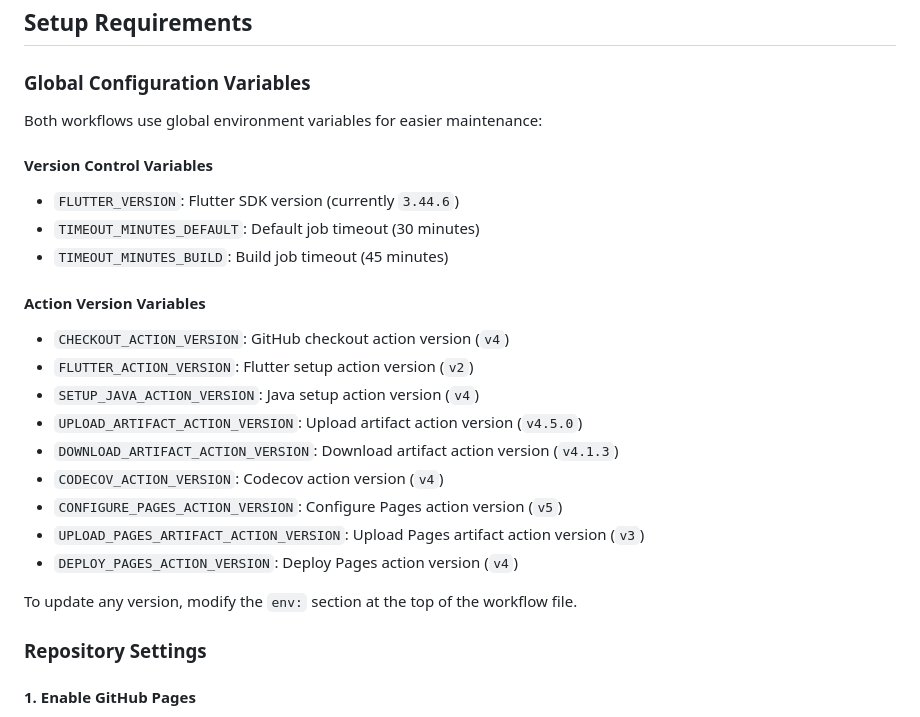
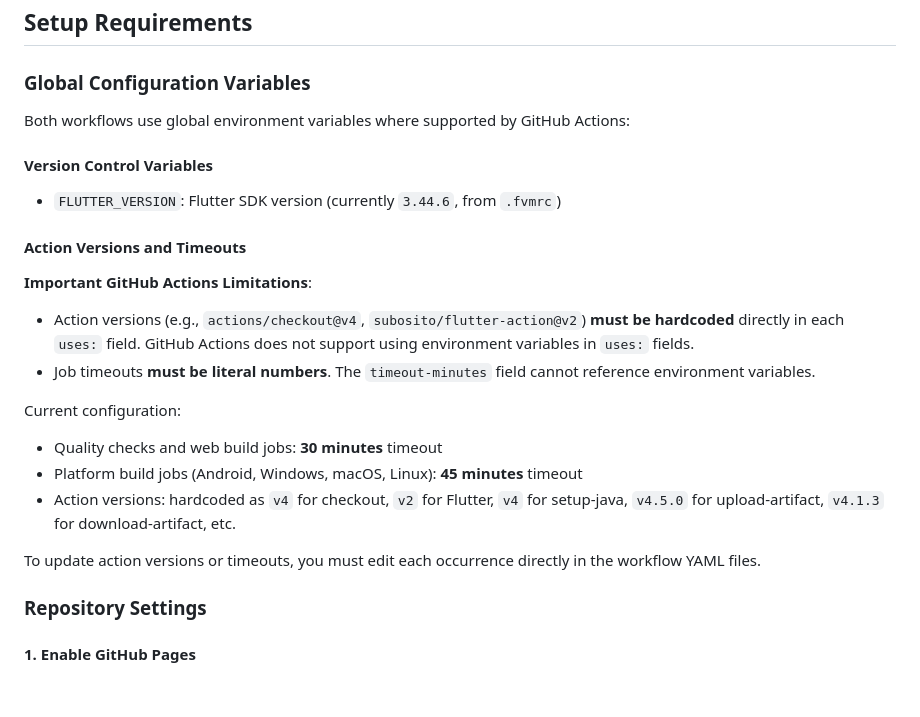
Before and after one commit to Hyponauts/Crubik, a Markdown page: .github/workflows/README.md, the part around the change. Rendered like a GitHub page; blank space fills up the shorter version.

Commit message:
Update workflow documentation with GitHub Actions limitations
- Document that action versions must be hardcoded in `uses:` fields
- Document that timeout-minutes must be literal numbers
- Explain GitHub Actions env context limitations
- Update maintenance instructions accordingly

```diff
--- a/.github/workflows/README.md
+++ b/.github/workflows/README.md
@@ -89,25 +89,23 @@ Creates GitHub releases with all platform builds attached when version tags are
 
 ### Global Configuration Variables
 
-Both workflows use global environment variables for easier maintenance:
+Both workflows use global environment variables where supported by GitHub Actions:
 
 #### Version Control Variables
-- `FLUTTER_VERSION`: Flutter SDK version (currently `3.44.6`)
-- `TIMEOUT_MINUTES_DEFAULT`: Default job timeout (30 minutes)
-- `TIMEOUT_MINUTES_BUILD`: Build job timeout (45 minutes)
+- `FLUTTER_VERSION`: Flutter SDK version (currently `3.44.6`, from `.fvmrc`)
 
-#### Action Version Variables
-- `CHECKOUT_ACTION_VERSION`: GitHub checkout action version (`v4`)
-- `FLUTTER_ACTION_VERSION`: Flutter setup action version (`v2`)
-- `SETUP_JAVA_ACTION_VERSION`: Java setup action version (`v4`)
-- `UPLOAD_ARTIFACT_ACTION_VERSION`: Upload artifact action version (`v4.5.0`)
-- `DOWNLOAD_ARTIFACT_ACTION_VERSION`: Download artifact action version (`v4.1.3`)
-- `CODECOV_ACTION_VERSION`: Codecov action version (`v4`)
-- `CONFIGURE_PAGES_ACTION_VERSION`: Configure Pages action version (`v5`)
-- `UPLOAD_PAGES_ARTIFACT_ACTION_VERSION`: Upload Pages artifact action version (`v3`)
-- `DEPLOY_PAGES_ACTION_VERSION`: Deploy Pages action version (`v4`)
+#### Action Versions and Timeouts
 
-To update any version, modify the `env:` section at the top of the workflow file.
+**Important GitHub Actions Limitations**:
+- Action versions (e.g., `actions/checkout@v4`, `subosito/flutter-action@v2`) **must be hardcoded** directly in each `uses:` field. GitHub Actions does not support using environment variables in `uses:` fields.
+- Job timeouts **must be literal numbers**. The `timeout-minutes` field cannot reference environment variables.
+
+Current configuration:
+- Quality checks and web build jobs: **30 minutes** timeout
+- Platform build jobs (Android, Windows, macOS, Linux): **45 minutes** timeout
+- Action versions: hardcoded as `v4` for checkout, `v2` for Flutter, `v4` for setup-java, `v4.5.0` for upload-artifact, `v4.1.3` for download-artifact, etc.
+
+To update action versions or timeouts, you must edit each occurrence directly in the workflow YAML files.
 
 ### Repository Settings
 
```
